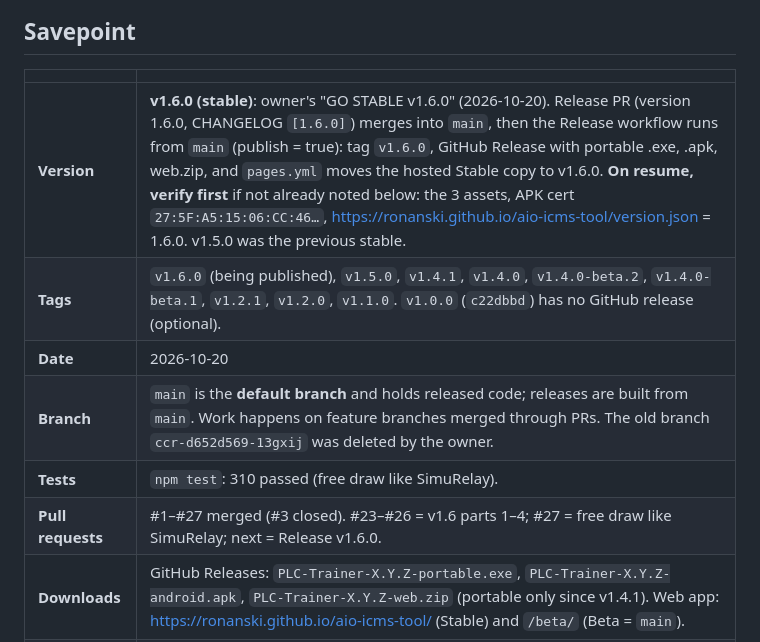
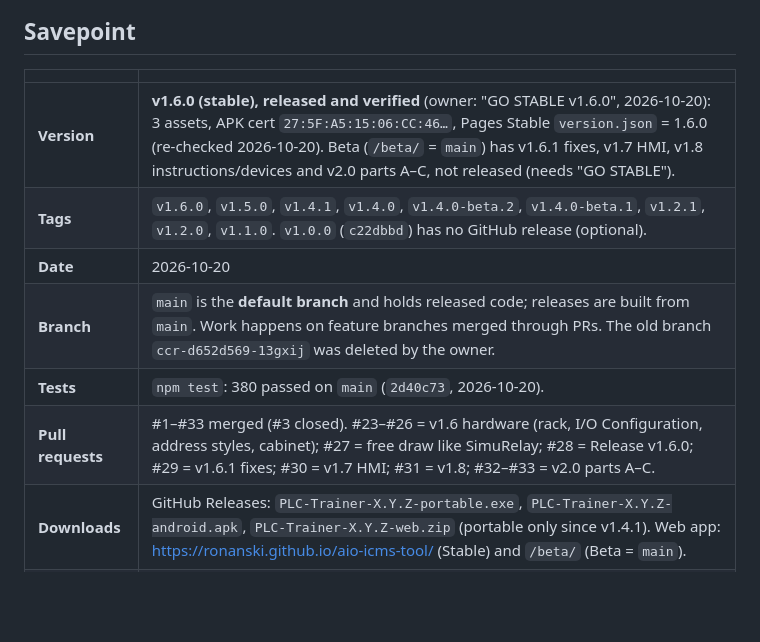
Before and after one commit to Ronanski/aio-icms-tool, a Markdown page: HANDOFF.md, the part around the change. Drawn GitHub-style; blank space fills up the shorter version.

Commit message:
docs: refresh the savepoint table (v1.6.0 verified, PRs to #33, 380 tests) (#34)
Claude-Session: https://claude.ai/code/session_019qJgB59ArcDtkzmAt4Ctpd

Co-authored-by: Claude <noreply@anthropic.com>

```diff
--- a/HANDOFF.md
+++ b/HANDOFF.md
@@ -5,12 +5,12 @@ Read this first when you resume work, whether you're a person or an AI agent.
 ## Savepoint
 | | |
 |---|---|
-| **Version** | **v1.6.0 (stable)**: owner's "GO STABLE v1.6.0" (2026-10-20). Release PR (version 1.6.0, CHANGELOG `[1.6.0]`) merges into `main`, then the Release workflow runs from `main` (publish = true): tag `v1.6.0`, GitHub Release with portable .exe, .apk, web.zip, and `pages.yml` moves the hosted Stable copy to v1.6.0. **On resume, verify first** if not already noted below: the 3 assets, APK cert `27:5F:A5:15:06:CC:46…`, https://ronanski.github.io/aio-icms-tool/version.json = 1.6.0. v1.5.0 was the previous stable. |
-| **Tags** | `v1.6.0` (being published), `v1.5.0`, `v1.4.1`, `v1.4.0`, `v1.4.0-beta.2`, `v1.4.0-beta.1`, `v1.2.1`, `v1.2.0`, `v1.1.0`. `v1.0.0` (`c22dbbd`) has no GitHub release (optional). |
+| **Version** | **v1.6.0 (stable), released and verified** (owner: "GO STABLE v1.6.0", 2026-10-20): 3 assets, APK cert `27:5F:A5:15:06:CC:46…`, Pages Stable `version.json` = 1.6.0 (re-checked 2026-10-20). Beta (`/beta/` = `main`) has v1.6.1 fixes, v1.7 HMI, v1.8 instructions/devices and v2.0 parts A–C, not released (needs "GO STABLE"). |
+| **Tags** | `v1.6.0`, `v1.5.0`, `v1.4.1`, `v1.4.0`, `v1.4.0-beta.2`, `v1.4.0-beta.1`, `v1.2.1`, `v1.2.0`, `v1.1.0`. `v1.0.0` (`c22dbbd`) has no GitHub release (optional). |
 | **Date** | 2026-10-20 |
 | **Branch** | `main` is the **default branch** and holds released code; releases are built from `main`. Work happens on feature branches merged through PRs. The old branch `ccr-d652d569-13gxij` was deleted by the owner. |
-| **Tests** | `npm test`: 310 passed (free draw like SimuRelay). |
-| **Pull requests** | #1–#27 merged (#3 closed). #23–#26 = v1.6 parts 1–4; #27 = free draw like SimuRelay; next = Release v1.6.0. |
+| **Tests** | `npm test`: 380 passed on `main` (`2d40c73`, 2026-10-20). |
+| **Pull requests** | #1–#33 merged (#3 closed). #23–#26 = v1.6 hardware (rack, I/O Configuration, address styles, cabinet); #27 = free draw like SimuRelay; #28 = Release v1.6.0; #29 = v1.6.1 fixes; #30 = v1.7 HMI; #31 = v1.8; #32–#33 = v2.0 parts A–C. |
 | **Downloads** | GitHub Releases: `PLC-Trainer-X.Y.Z-portable.exe`, `PLC-Trainer-X.Y.Z-android.apk`, `PLC-Trainer-X.Y.Z-web.zip` (portable only since v1.4.1). Web app: https://ronanski.github.io/aio-icms-tool/ (Stable) and `/beta/` (Beta = `main`). |
 | **Android signing** | Release key in repo secrets (alias `plctrainer`, cert SHA-256 starts `27:5F:A5:15:06:CC:46`). The v1.2.0 APK was checked to carry this certificate. The owner keeps the keystore and passwords offline; they are not in the repo. |
 | **Live preview** | claude.ai artifact (private): https://claude.ai/artifact/KHjQzV4oxhUo1vuYfxDKXi |
```
